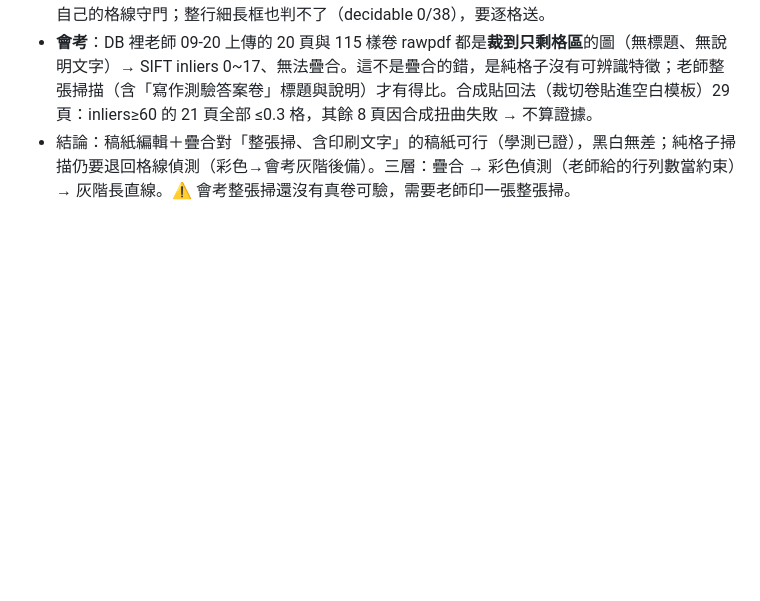
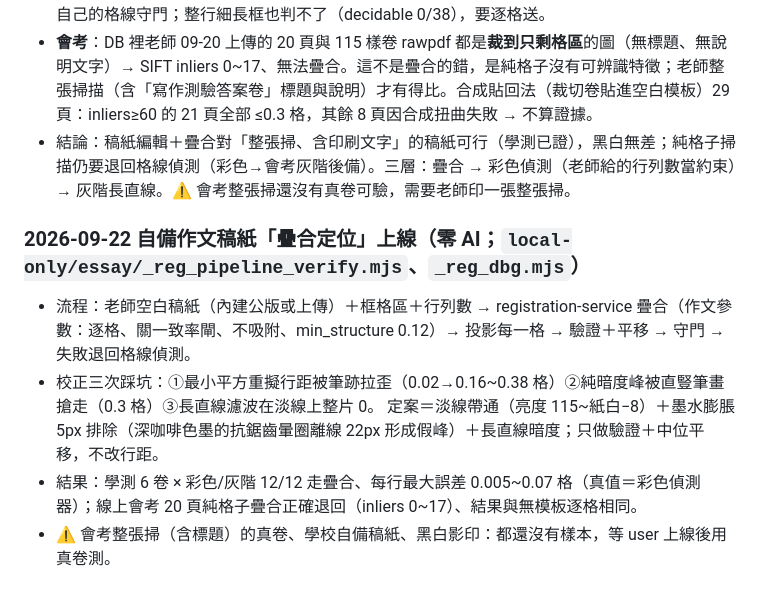
Before and after one commit to jhanfong150983-dot/redpenaisever, a Markdown page: docs/實驗成本記錄.md, the part around the change. Drawn GitHub-style; blank space fills up the shorter version.

Commit message:
docs: 自備稿紙疊合定位實驗紀錄
Co-Authored-By: Claude Fable 5.1 <noreply@anthropic.com>

```diff
--- a/docs/實驗成本記錄.md
+++ b/docs/實驗成本記錄.md
@@ -585,3 +585,10 @@
   ⛔ 服務的「逐格 NCC 一致率」閘門對作文必失敗（0.16~0.26 < 0.75：每格都有字、對空白模板格 NCC 必低）→ 作文要略過此閘、改用 structure score＋我們自己的格線守門；整行細長框也判不了（decidable 0/38），要逐格送。
 - **會考**：DB 裡老師 09-20 上傳的 20 頁與 115 樣卷 rawpdf 都是**裁到只剩格區**的圖（無標題、無說明文字）→ SIFT inliers 0~17、無法疊合。這不是疊合的錯，是純格子沒有可辨識特徵；老師整張掃描（含「寫作測驗答案卷」標題與說明）才有得比。合成貼回法（裁切卷貼進空白模板）29 頁：inliers≥60 的 21 頁全部 ≤0.3 格，其餘 8 頁因合成扭曲失敗 → 不算證據。
 - 結論：稿紙編輯＋疊合對「整張掃、含印刷文字」的稿紙可行（學測已證），黑白無差；純格子掃描仍要退回格線偵測（彩色→會考灰階後備）。三層：疊合 → 彩色偵測（老師給的行列數當約束）→ 灰階長直線。⚠ 會考整張掃還沒有真卷可驗，需要老師印一張整張掃。
+
+### 2026-09-22 自備作文稿紙「疊合定位」上線（零 AI；`local-only/essay/_reg_pipeline_verify.mjs`、`_reg_dbg.mjs`）
+- 流程：老師空白稿紙（內建公版或上傳）＋框格區＋行列數 → registration-service 疊合（作文參數：逐格、關一致率閘、不吸附、min_structure 0.12）→ 投影每一格 → 驗證＋平移 → 守門 → 失敗退回格線偵測。
+- 校正三次踩坑：①最小平方重擬行距被筆跡拉歪（0.02→0.16~0.38 格）②純暗度峰被直豎筆畫搶走（0.3 格）③長直線濾波在淡線上整片 0。
+  定案＝淡線帶通（亮度 115~紙白−8）＋墨水膨脹 5px 排除（深咖啡色墨的抗鋸齒暈圈離線 22px 形成假峰）＋長直線暗度；只做驗證＋中位平移，不改行距。
+- 結果：學測 6 卷 × 彩色/灰階 12/12 走疊合、每行最大誤差 0.005~0.07 格（真值＝彩色偵測器）；線上會考 20 頁純格子疊合正確退回（inliers 0~17）、結果與無模板逐格相同。
+- ⚠ 會考整張掃（含標題）的真卷、學校自備稿紙、黑白影印：都還沒有樣本，等 user 上線後用真卷測。
```
